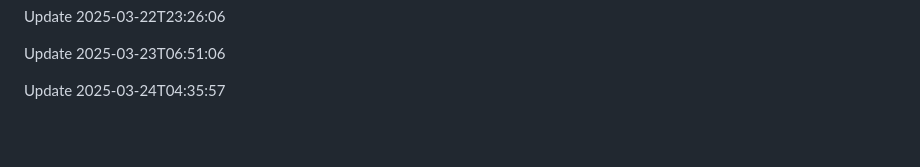
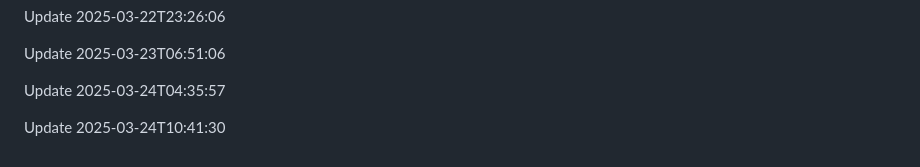
Before and after one commit to htiketun/mypocket, a Markdown page: README.md, the part around the change. GitHub-like rendering; blank space fills up the shorter version.

```diff
--- a/README.md
+++ b/README.md
@@ -1736,3 +1736,5 @@ Update 2025-03-22T23:26:06
 Update 2025-03-23T06:51:06
 
 Update 2025-03-24T04:35:57
+
+Update 2025-03-24T10:41:30
```
